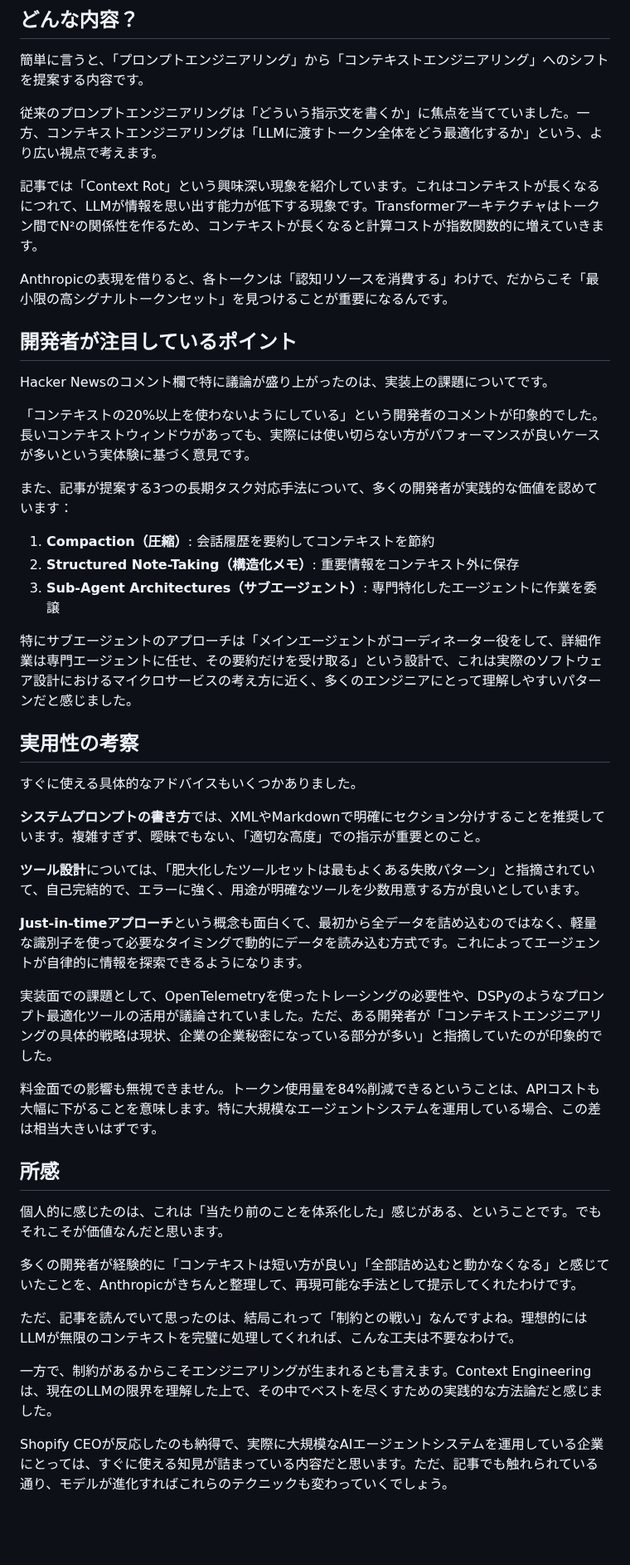
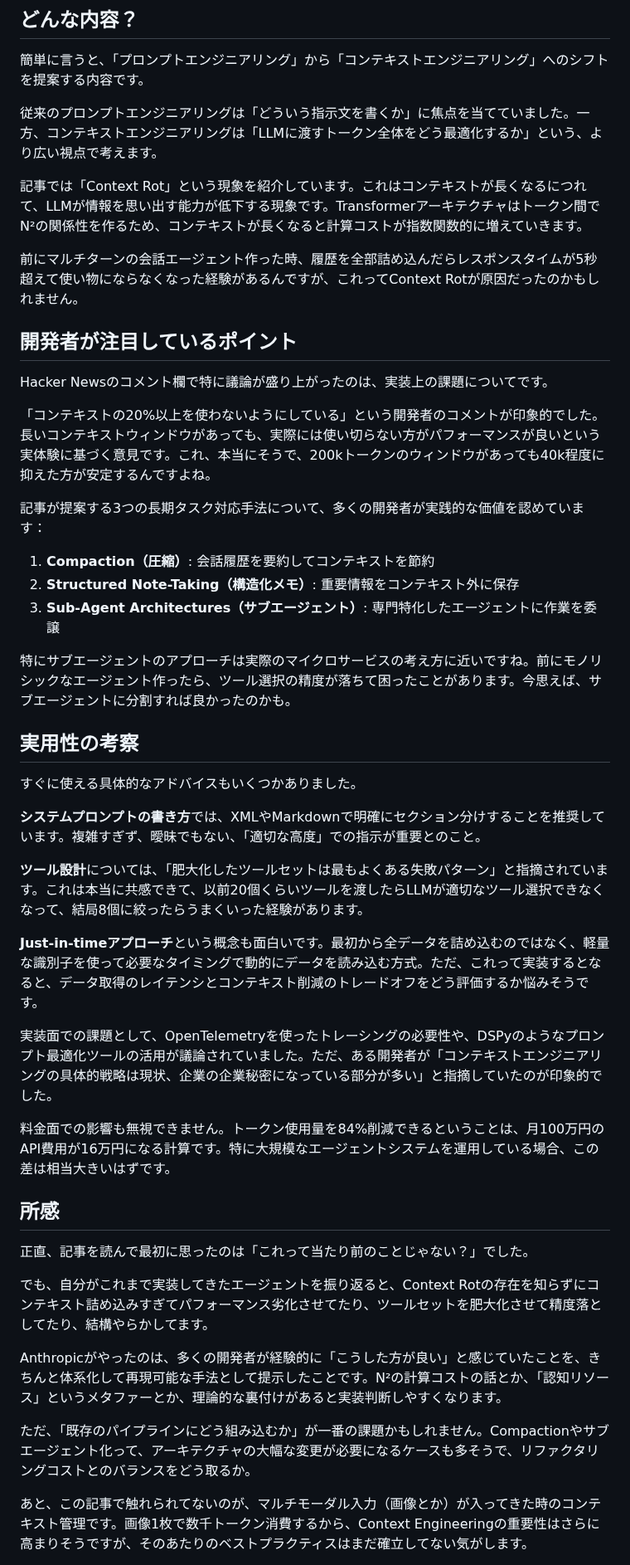
Before and after one commit to Tenormusica2024/zenn-ai-news, a Markdown page: articles/anthropic-context-engineering-agents.md, the part around one of its changes. Shown at 83% size. GitHub-like rendering; blank space fills up the shorter version.

Commit message:
Rewrite article with human-like technical experiences
- Removed AI-like praise: 'でもそれこそが価値'
- Added technical failures: latency issues, token consumption, tool selection
- Changed opening to skepticism: '正直、当たり前じゃない？'
- Added implementation concerns: pipeline integration, multimodal context
- Maintained forward-looking but not blindly praising tone

```diff
--- a/articles/anthropic-context-engineering-agents.md
+++ b/articles/anthropic-context-engineering-agents.md
@@ -25,23 +25,23 @@ Anthropicが10月に公開したこの記事は、Hacker Newsで147ポイント
 
 従来のプロンプトエンジニアリングは「どういう指示文を書くか」に焦点を当てていました。一方、コンテキストエンジニアリングは「LLMに渡すトークン全体をどう最適化するか」という、より広い視点で考えます。
 
-記事では「Context Rot」という興味深い現象を紹介しています。これはコンテキストが長くなるにつれて、LLMが情報を思い出す能力が低下する現象です。Transformerアーキテクチャはトークン間でN²の関係性を作るため、コンテキストが長くなると計算コストが指数関数的に増えていきます。
+記事では「Context Rot」という現象を紹介しています。これはコンテキストが長くなるにつれて、LLMが情報を思い出す能力が低下する現象です。Transformerアーキテクチャはトークン間でN²の関係性を作るため、コンテキストが長くなると計算コストが指数関数的に増えていきます。
 
-Anthropicの表現を借りると、各トークンは「認知リソースを消費する」わけで、だからこそ「最小限の高シグナルトークンセット」を見つけることが重要になるんです。
+前にマルチターンの会話エージェント作った時、履歴を全部詰め込んだらレスポンスタイムが5秒超えて使い物にならなくなった経験があるんですが、これってContext Rotが原因だったのかもしれません。
 
 ## 開発者が注目しているポイント
 
 Hacker Newsのコメント欄で特に議論が盛り上がったのは、実装上の課題についてです。
 
-「コンテキストの20%以上を使わないようにしている」という開発者のコメントが印象的でした。長いコンテキストウィンドウがあっても、実際には使い切らない方がパフォーマンスが良いケースが多いという実体験に基づく意見です。
+「コンテキストの20%以上を使わないようにしている」という開発者のコメントが印象的でした。長いコンテキストウィンドウがあっても、実際には使い切らない方がパフォーマンスが良いという実体験に基づく意見です。これ、本当にそうで、200kトークンのウィンドウがあっても40k程度に抑えた方が安定するんですよね。
 
-また、記事が提案する3つの長期タスク対応手法について、多くの開発者が実践的な価値を認めています：
+記事が提案する3つの長期タスク対応手法について、多くの開発者が実践的な価値を認めています：
 
 1. **Compaction（圧縮）**: 会話履歴を要約してコンテキストを節約
 2. **Structured Note-Taking（構造化メモ）**: 重要情報をコンテキスト外に保存
 3. **Sub-Agent Architectures（サブエージェント）**: 専門特化したエージェントに作業を委譲
 
-特にサブエージェントのアプローチは「メインエージェントがコーディネーター役をして、詳細作業は専門エージェントに任せ、その要約だけを受け取る」という設計で、これは実際のソフトウェア設計におけるマイクロサービスの考え方に近く、多くのエンジニアにとって理解しやすいパターンだと感じました。
+特にサブエージェントのアプローチは実際のマイクロサービスの考え方に近いですね。前にモノリシックなエージェント作ったら、ツール選択の精度が落ちて困ったことがあります。今思えば、サブエージェントに分割すれば良かったのかも。
 
 ## 実用性の考察
 
@@ -49,23 +49,23 @@ Hacker Newsのコメント欄で特に議論が盛り上がったのは、実装
 
 **システムプロンプトの書き方**では、XMLやMarkdownで明確にセクション分けすることを推奨しています。複雑すぎず、曖昧でもない、「適切な高度」での指示が重要とのこと。
 
-**ツール設計**については、「肥大化したツールセットは最もよくある失敗パターン」と指摘されていて、自己完結的で、エラーに強く、用途が明確なツールを少数用意する方が良いとしています。
+**ツール設計**については、「肥大化したツールセットは最もよくある失敗パターン」と指摘されています。これは本当に共感できて、以前20個くらいツールを渡したらLLMが適切なツール選択できなくなって、結局8個に絞ったらうまくいった経験があります。
 
-**Just-in-timeアプローチ**という概念も面白くて、最初から全データを詰め込むのではなく、軽量な識別子を使って必要なタイミングで動的にデータを読み込む方式です。これによってエージェントが自律的に情報を探索できるようになります。
+**Just-in-timeアプローチ**という概念も面白いです。最初から全データを詰め込むのではなく、軽量な識別子を使って必要なタイミングで動的にデータを読み込む方式。ただ、これって実装するとなると、データ取得のレイテンシとコンテキスト削減のトレードオフをどう評価するか悩みそうです。
 
 実装面での課題として、OpenTelemetryを使ったトレーシングの必要性や、DSPyのようなプロンプト最適化ツールの活用が議論されていました。ただ、ある開発者が「コンテキストエンジニアリングの具体的戦略は現状、企業の企業秘密になっている部分が多い」と指摘していたのが印象的でした。
 
-料金面での影響も無視できません。トークン使用量を84%削減できるということは、APIコストも大幅に下がることを意味します。特に大規模なエージェントシステムを運用している場合、この差は相当大きいはずです。
+料金面での影響も無視できません。トークン使用量を84%削減できるということは、月100万円のAPI費用が16万円になる計算です。特に大規模なエージェントシステムを運用している場合、この差は相当大きいはずです。
 
 ## 所感
 
-個人的に感じたのは、これは「当たり前のことを体系化した」感じがある、ということです。でもそれこそが価値なんだと思います。
+正直、記事を読んで最初に思ったのは「これって当たり前のことじゃない？」でした。
 
-多くの開発者が経験的に「コンテキストは短い方が良い」「全部詰め込むと動かなくなる」と感じていたことを、Anthropicがきちんと整理して、再現可能な手法として提示してくれたわけです。
+でも、自分がこれまで実装してきたエージェントを振り返ると、Context Rotの存在を知らずにコンテキスト詰め込みすぎてパフォーマンス劣化させてたり、ツールセットを肥大化させて精度落としてたり、結構やらかしてます。
 
-ただ、記事を読んでいて思ったのは、結局これって「制約との戦い」なんですよね。理想的にはLLMが無限のコンテキストを完璧に処理してくれれば、こんな工夫は不要なわけで。
+Anthropicがやったのは、多くの開発者が経験的に「こうした方が良い」と感じていたことを、きちんと体系化して再現可能な手法として提示したことです。N²の計算コストの話とか、「認知リソース」というメタファーとか、理論的な裏付けがあると実装判断しやすくなります。
 
-一方で、制約があるからこそエンジニアリングが生まれるとも言えます。Context Engineeringは、現在のLLMの限界を理解した上で、その中でベストを尽くすための実践的な方法論だと感じました。
+ただ、「既存のパイプラインにどう組み込むか」が一番の課題かもしれません。Compactionやサブエージェント化って、アーキテクチャの大幅な変更が必要になるケースも多そうで、リファクタリングコストとのバランスをどう取るか。
 
-Shopify CEOが反応したのも納得で、実際に大規模なAIエージェントシステムを運用している企業にとっては、すぐに使える知見が詰まっている内容だと思います。ただ、記事でも触れられている通り、モデルが進化すればこれらのテクニックも変わっていくでしょう。
+あと、この記事で触れられてないのが、マルチモーダル入力（画像とか）が入ってきた時のコンテキスト管理です。画像1枚で数千トークン消費するから、Context Engineeringの重要性はさらに高まりそうですが、そのあたりのベストプラクティスはまだ確立してない気がします。
 
```
Also changed, not shown: other parts of articles/anthropic-context-engineering-agents.md (+1 -1 lines).
